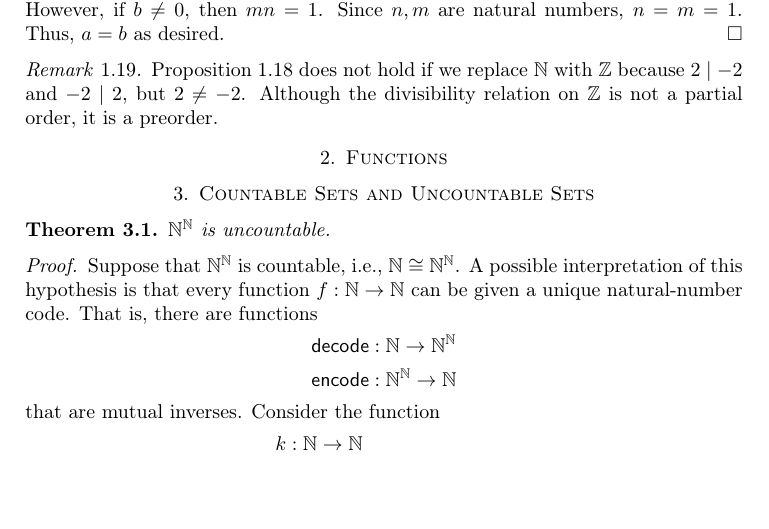
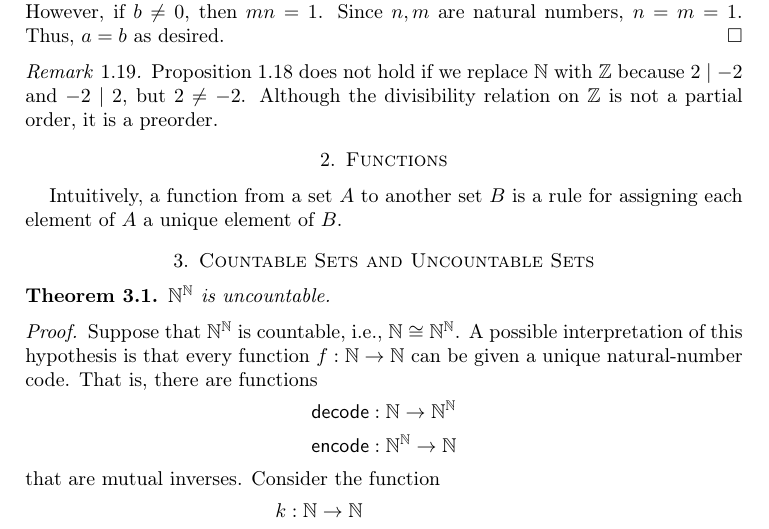
Before and after one commit to frankt716/cse-191-fall23, a LaTeX paper (rec08/paper.tex): part of page 3 of 3, cut so that both start at the same text, the shorter picture padded with empty space. Compiled offline with pdfLaTeX.

Commit message:
functions

```diff
--- a/rec08/paper.tex
+++ b/rec08/paper.tex
@@ -175,6 +175,8 @@
 \section{Functions}
 \label{sec:functions}
 
+Intuitively, a function from a set $A$ to another set $B$ is a rule for assigning each element of $A$ a unique element of $B$.
+
 \section{Countable Sets and Uncountable Sets}
 \label{sec:countable-sets-and-uncountable-sets}
 
```
Also changed, not shown: rec08/paper.pdf.
